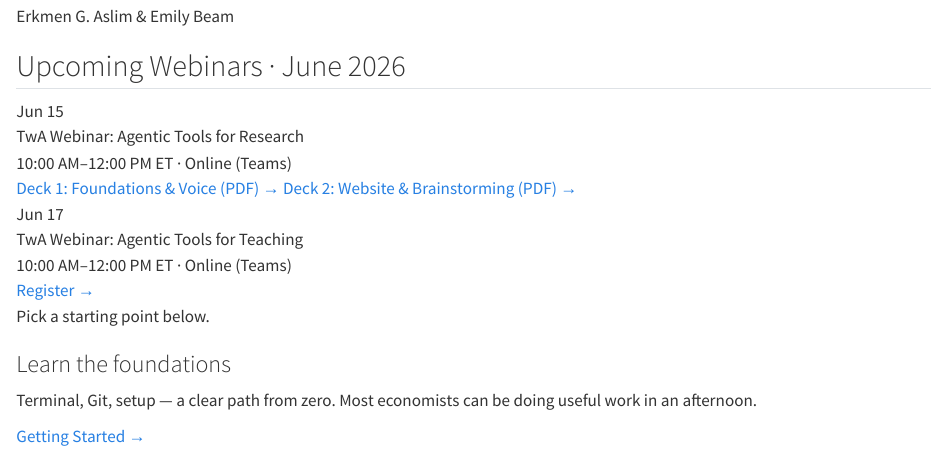
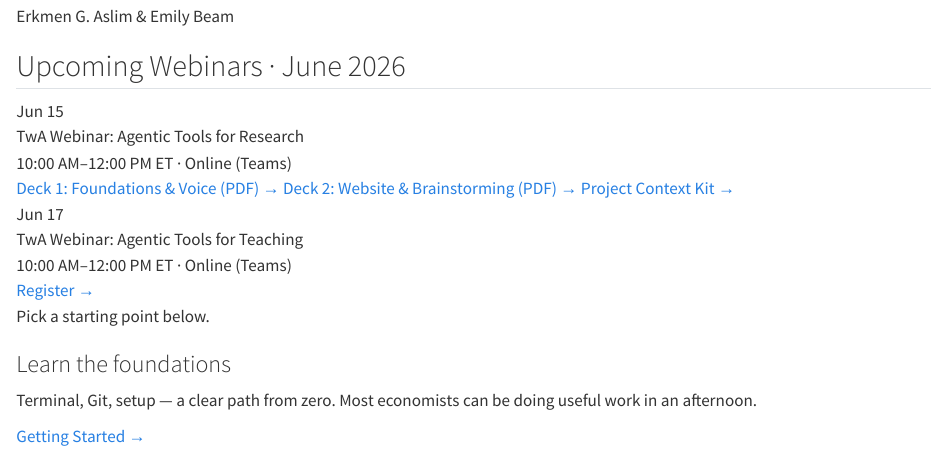
Before and after one commit to thinkingwithagents/thinkingwithagents.github.io, a Quarto document (index.qmd): the page in a window 1100 px wide, from 250 px down. Rendered offline with R 4.5, knitr and Pandoc in place of Quarto, with nearby package versions.

Commit message:
Link Project Context Kit from the homepage hero
Add a third button in the June 15 webinar block linking to the
Project Context Kit page.

Co-Authored-By: Claude Opus 4.8 (1M context) <noreply@anthropic.com>

```diff
--- a/index.qmd
+++ b/index.qmd
@@ -23,6 +23,7 @@ toc: false
       <div class="schedule-actions">
         <a href="webinar-jun2026/twa-research-deck1-foundations-voice.pdf" class="slides-btn">Deck 1: Foundations &amp; Voice (PDF) →</a>
         <a href="webinar-jun2026/twa-research-deck2-website-brainstorming.pdf" class="slides-btn">Deck 2: Website &amp; Brainstorming (PDF) →</a>
+        <a href="project-context-kit.html" class="slides-btn">Project Context Kit →</a>
       </div>
     </div>
     <div class="schedule-item">
```
Also changed, not shown: docs/search.json, 2 other files.
